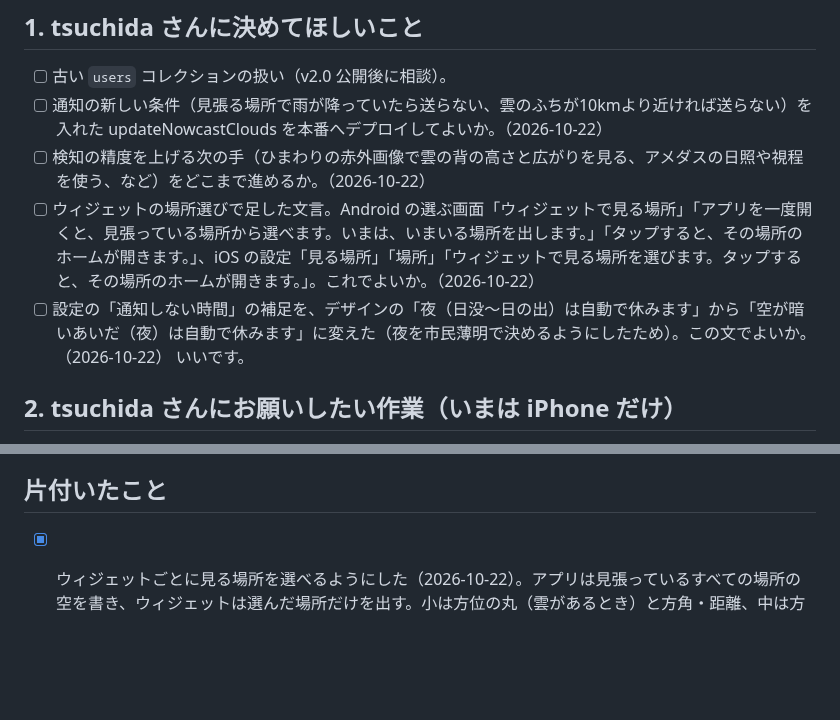
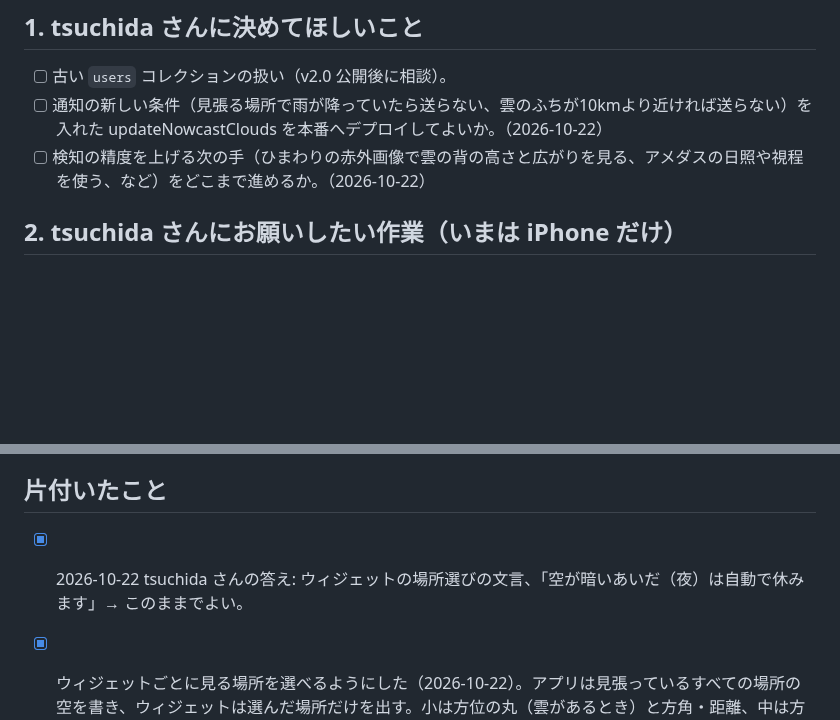
Before and after one commit to tsuchida-y/thunder_cloud_app, a Markdown page: docs/残りの作業と確認事項.md, 2 parts joined by grey strips. Drawn GitHub-style; blank space fills up the shorter version.

Commit message:
docs:ウィジェットの文言と通知しない時間の補足の答えを反映
Co-Authored-By: Claude Opus 5.5 <noreply@anthropic.com>
Claude-Session: https://claude.ai/code/session_018AhDxK3qCBFJNU2JvVQm21

```diff
--- a/docs/残りの作業と確認事項.md
+++ b/docs/残りの作業と確認事項.md
@@ -11,9 +11,6 @@ Claude は新しいことが出たらすぐここに書き、片付いたら消
 - [ ] 古い `users` コレクションの扱い（v2.0 公開後に相談）。
 - [ ] 通知の新しい条件（見張る場所で雨が降っていたら送らない、雲のふちが10kmより近ければ送らない）を入れた updateNowcastClouds を本番へデプロイしてよいか。（2026-10-22）
 - [ ] 検知の精度を上げる次の手（ひまわりの赤外画像で雲の背の高さと広がりを見る、アメダスの日照や視程を使う、など）をどこまで進めるか。（2026-10-22）
-- [ ] ウィジェットの場所選びで足した文言。Android の選ぶ画面「ウィジェットで見る場所」「アプリを一度開くと、見張っている場所から選べます。いまは、いまいる場所を出します。」「タップすると、その場所のホームが開きます。」、iOS の設定「見る場所」「場所」「ウィジェットで見る場所を選びます。タップすると、その場所のホームが開きます。」。これでよいか。（2026-10-22）
-- [ ] 設定の「通知しない時間」の補足を、デザインの「夜（日没〜日の出）は自動で休みます」から「空が暗いあいだ（夜）は自動で休みます」に変えた（夜を市民薄明で決めるようにしたため）。この文でよいか。（2026-10-22）
-いいです。
 
 ## 2. tsuchida さんにお願いしたい作業（いまは iPhone だけ）
 
@@ -87,6 +84,8 @@ Claude は新しいことが出たらすぐここに書き、片付いたら消
 
 ## 片付いたこと
 
+- [x] 2026-10-22 tsuchida さんの答え: ウィジェットの場所選びの文言、「空が暗いあいだ（夜）は自動で休みます」→ このままでよい。
+
 - [x] ウィジェットごとに見る場所を選べるようにした（2026-10-22）。アプリは見張っているすべての場所の空を書き、ウィジェットは選んだ場所だけを出す。小は方位の丸（雲があるとき）と方角・距離、中は方位の丸と「いま ・ 滝沢市」「南東に入道雲」など。タップすると thundercloud://spot?id=… でその場所のホームが開く。Android は置くときに選ぶ画面（CloudWidgetConfigureActivity）、iOS は AppIntent の設定。登録した場所の ID を並び順から位置に変えた（消してもずれない）。
 
 - [x] 「夜」を日没からではなく、空が暗くなってから（市民薄明の終わり、太陽が地平線の下 6°）にした（2026-10-22 tsuchida さん）。アプリ（ホームの夜の画面）とサーバー（通知）の両方。仕様書・決定事項・CLAUDE.md・ストア提出メモ・プライバシーポリシーも合わせた。
```
